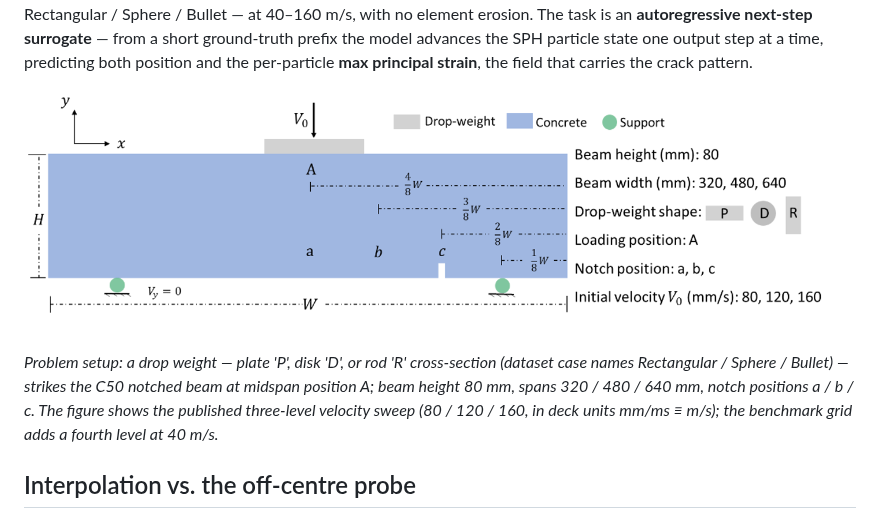
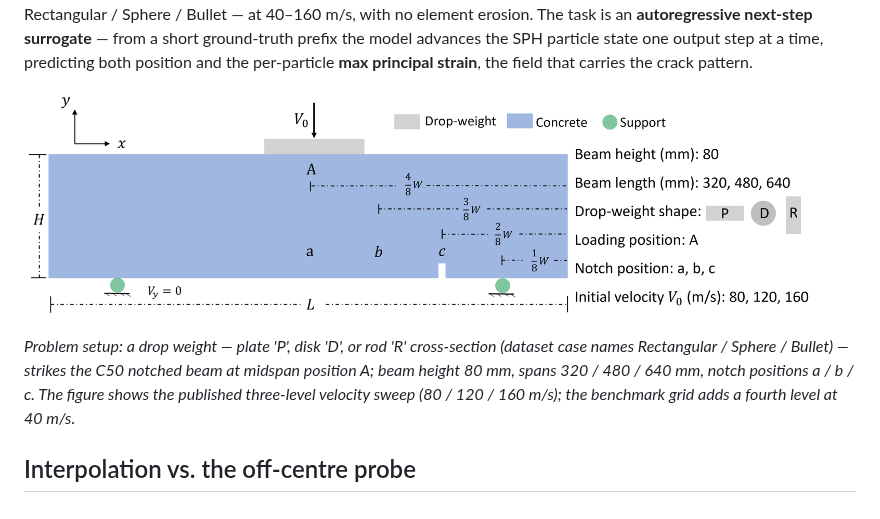
Before and after one commit to qilinli/StructBench, a Markdown page: docs/benchmarks/notch_beam_2d_impact.md, the part around the change. Rendered like a GitHub page; pictures changed too: assets/problem_notch_beam_impact.png.

```diff
--- a/docs/benchmarks/notch_beam_2d_impact.md
+++ b/docs/benchmarks/notch_beam_2d_impact.md
@@ -27,8 +27,7 @@ principal strain**, the field that carries the crack pattern.
 (dataset case names Rectangular / Sphere / Bullet) — strikes the C50 notched
 beam at midspan position A; beam height 80 mm, spans 320 / 480 / 640 mm, notch
 positions a / b / c. The figure shows the published three-level velocity sweep
-(80 / 120 / 160, in deck units mm/ms ≡ m/s); the benchmark grid adds a fourth
-level at 40 m/s.*
+(80 / 120 / 160 m/s); the benchmark grid adds a fourth level at 40 m/s.*
 
 ## Interpolation vs. the off-centre probe
 
```
Also changed, not shown: 2 other files.
